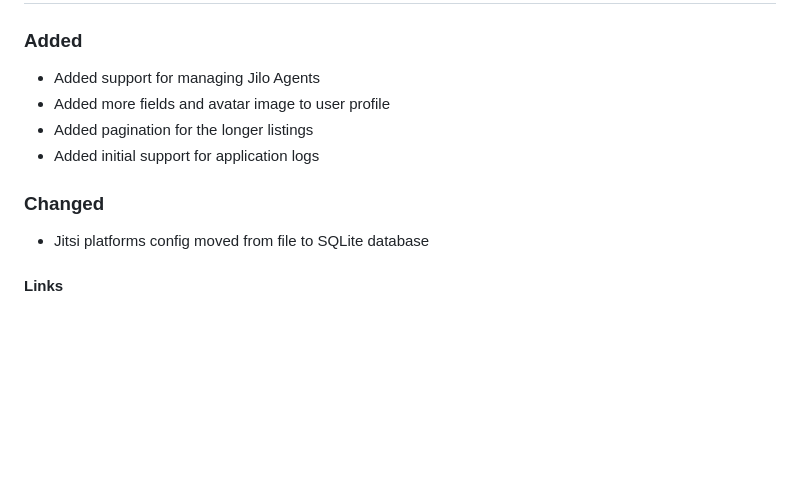
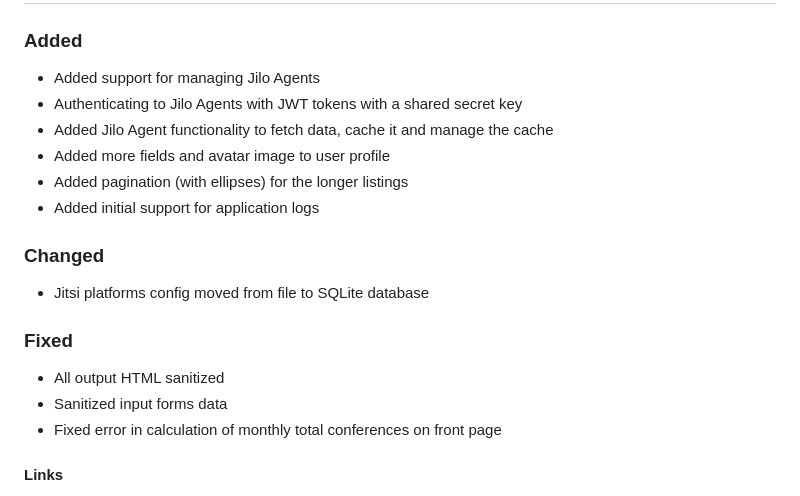
Before and after one commit to lindeas/jilo-web, a Markdown page: CHANGELOG.md, the part around the change. Drawn GitHub-style; blank space fills up the shorter version.

Commit message:
updates the changelog

```diff
--- a/CHANGELOG.md
+++ b/CHANGELOG.md
@@ -8,12 +8,19 @@ All notable changes to this project will be documented in this file.
 
 ### Added
 - Added support for managing Jilo Agents
+- Authenticating to Jilo Agents with JWT tokens with a shared secret key
+- Added Jilo Agent functionality to fetch data, cache it and manage the cache
 - Added more fields and avatar image to user profile
-- Added pagination for the longer listings
+- Added pagination (with ellipses) for the longer listings
 - Added initial support for application logs
 
 ### Changed
 - Jitsi platforms config moved from file to SQLite database
+
+### Fixed
+- All output HTML sanitized
+- Sanitized input forms data
+- Fixed error in calculation of monthly total conferences on front page
 
 #### Links
 - upstream: https://code.lindeas.com/lindeas/jilo-web/compare/v0.2...HEAD
```
